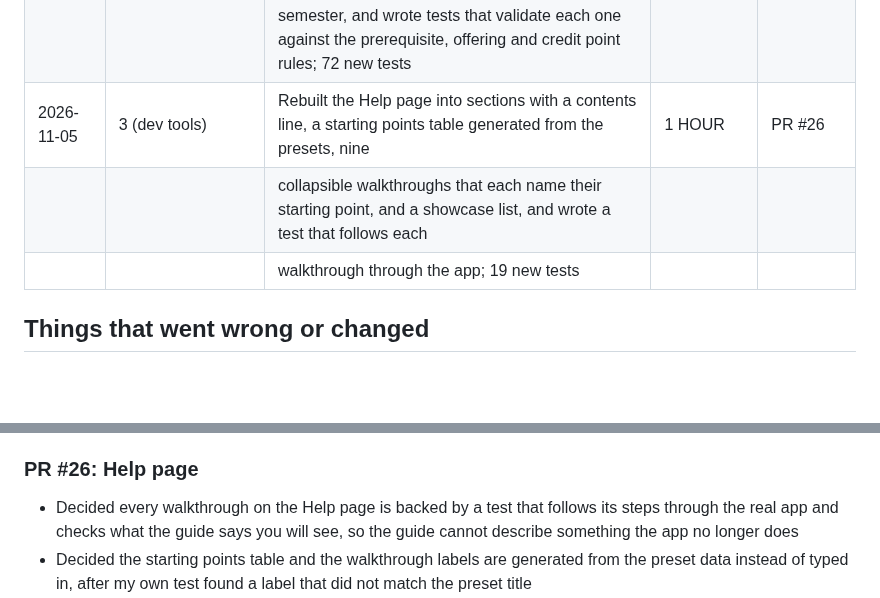
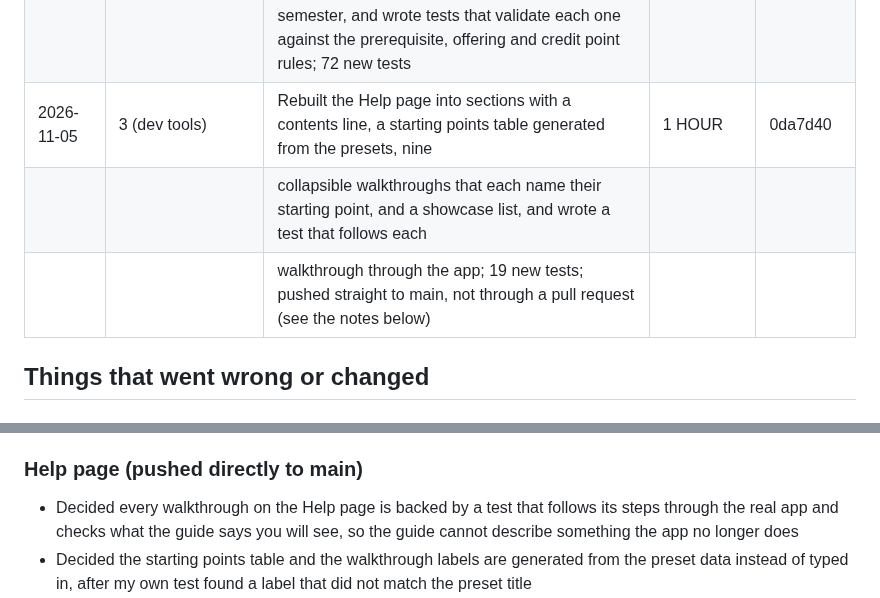
Before and after one commit to AlexChoi2004/enrolment-hub, a Markdown page: docs/EVIDENCE_LOG.md, 2 parts joined by grey strips. Rendered like a GitHub page; blank space fills up the shorter version.

Commit message:
docs: correct the evidence log for the help page pushed directly to main

```diff
--- a/docs/EVIDENCE_LOG.md
+++ b/docs/EVIDENCE_LOG.md
@@ -81,10 +81,9 @@ Goals: 1 ethics, 2 security, 3 dev tools, 4 other
 | 2026-11-05 | 3 (dev tools) | Built four demo starting points (a first-year student, two years in, late in the major, and a failed prerequisite) as    | 2 HOUR | PR #25 |
 |            |               | complete data chosen from Reset, so a reviewer can test swaps, failed subjects and retakes without passing semester by   |        |        |
 |            |               | semester, and wrote tests that validate each one against the prerequisite, offering and credit point rules; 72 new tests |        |        |
-| 2026-11-05 | 3 (dev tools) | Rebuilt the Help page into sections with a contents line, a starting points table generated from the presets, nine       | 1 HOUR | PR #26 |
+| 2026-11-05 | 3 (dev tools) | Rebuilt the Help page into sections with a contents line, a starting points table generated from the presets, nine       | 1 HOUR | 0da7d40|
 |            |               | collapsible walkthroughs that each name their starting point, and a showcase list, and wrote a test that follows each    |        |        |
-|            |               | walkthrough through the app; 19 new tests                                                                                |        |        |
-
+|            |               | walkthrough through the app; 19 new tests; pushed straight to main, not through a pull request (see the notes below)     |        |        |
 
 ## Things that went wrong or changed
 
@@ -327,7 +326,7 @@ Goals: 1 ethics, 2 security, 3 dev tools, 4 other
 - Fixed my first reset page test, which compared text without allowing for the page escaping apostrophes and quotation marks
 - Fixed two weak assertions in my own page tests, one that could never fail
 
-### PR #26: Help page
+### Help page (pushed directly to main)
 - Decided every walkthrough on the Help page is backed by a test that follows its steps through the real app and checks what the guide says you will see, so the guide cannot describe something the app no longer does
 - Decided the starting points table and the walkthrough labels are generated from the preset data instead of typed in, after my own test found a label that did not match the preset title
 - Decided each walkthrough names the starting point to reset to first, so a tester reaches the situation in one step, after the idea that the preloaded data should make testing more efficient
```
